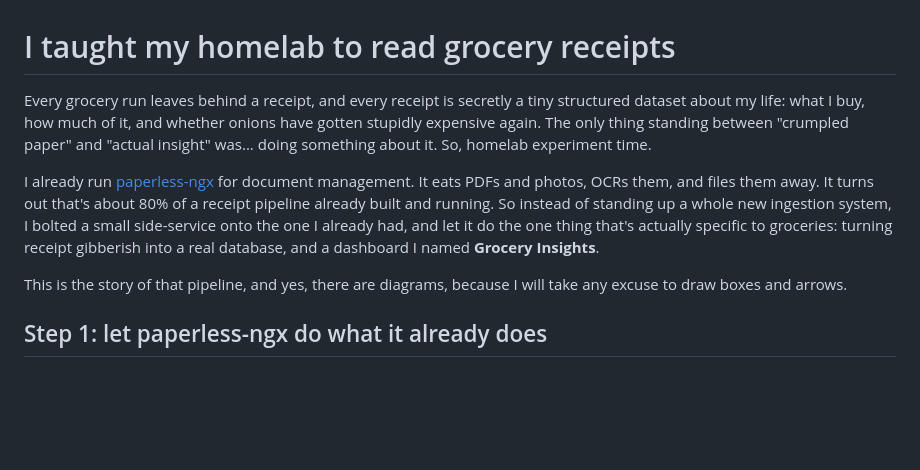
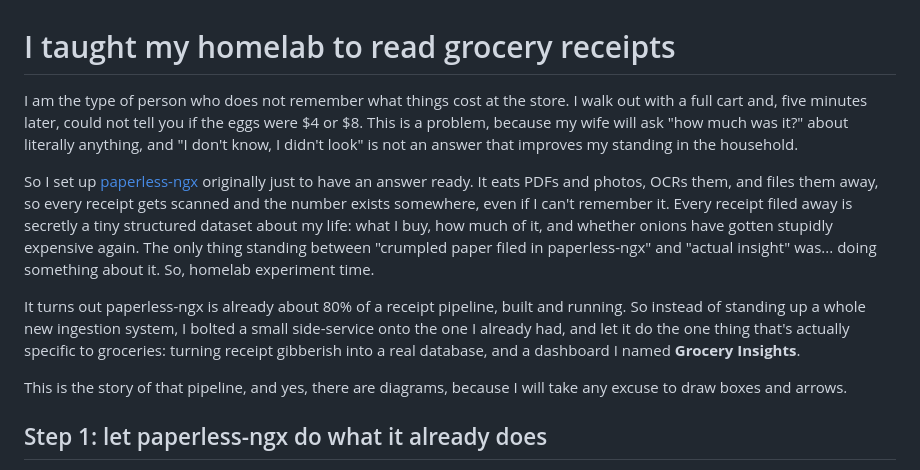
Before and after one commit to satishsg/grocery-tracker, a Markdown page: blog/grocery-insights-and-paperless-ngx.md, the part around the change. Drawn GitHub-style; blank space fills up the shorter version.

Commit message:
Lead with the actual motivation for setting up paperless-ngx
The real origin story - not remembering prices and needing an answer
for "how much was it?" - is a better hook than starting with the
receipt-as-dataset framing.

```diff
--- a/blog/grocery-insights-and-paperless-ngx.md
+++ b/blog/grocery-insights-and-paperless-ngx.md
@@ -1,18 +1,25 @@
 # I taught my homelab to read grocery receipts
 
-Every grocery run leaves behind a receipt, and every receipt is secretly a
-tiny structured dataset about my life: what I buy, how much of it, and
-whether onions have gotten stupidly expensive again. The only thing standing
-between "crumpled paper" and "actual insight" was... doing something about
-it. So, homelab experiment time.
+I am the type of person who does not remember what things cost at the store.
+I walk out with a full cart and, five minutes later, could not tell you if
+the eggs were $4 or $8. This is a problem, because my wife will ask "how
+much was it?" about literally anything, and "I don't know, I didn't look"
+is not an answer that improves my standing in the household.
 
-I already run [paperless-ngx](https://docs.paperless-ngx.com/) for document
-management. It eats PDFs and photos, OCRs them, and files them away. It
-turns out that's about 80% of a receipt pipeline already built and running.
-So instead of standing up a whole new ingestion system, I bolted a small
-side-service onto the one I already had, and let it do the one thing that's
-actually specific to groceries: turning receipt gibberish into a real
-database, and a dashboard I named **Grocery Insights**.
+So I set up [paperless-ngx](https://docs.paperless-ngx.com/) originally just
+to have an answer ready. It eats PDFs and photos, OCRs them, and files them
+away, so every receipt gets scanned and the number exists somewhere, even if
+I can't remember it. Every receipt filed away is secretly a tiny structured
+dataset about my life: what I buy, how much of it, and whether onions have
+gotten stupidly expensive again. The only thing standing between "crumpled
+paper filed in paperless-ngx" and "actual insight" was... doing something
+about it. So, homelab experiment time.
+
+It turns out paperless-ngx is already about 80% of a receipt pipeline, built
+and running. So instead of standing up a whole new ingestion system, I
+bolted a small side-service onto the one I already had, and let it do the
+one thing that's actually specific to groceries: turning receipt gibberish
+into a real database, and a dashboard I named **Grocery Insights**.
 
 This is the story of that pipeline, and yes, there are diagrams, because I
 will take any excuse to draw boxes and arrows.
```
